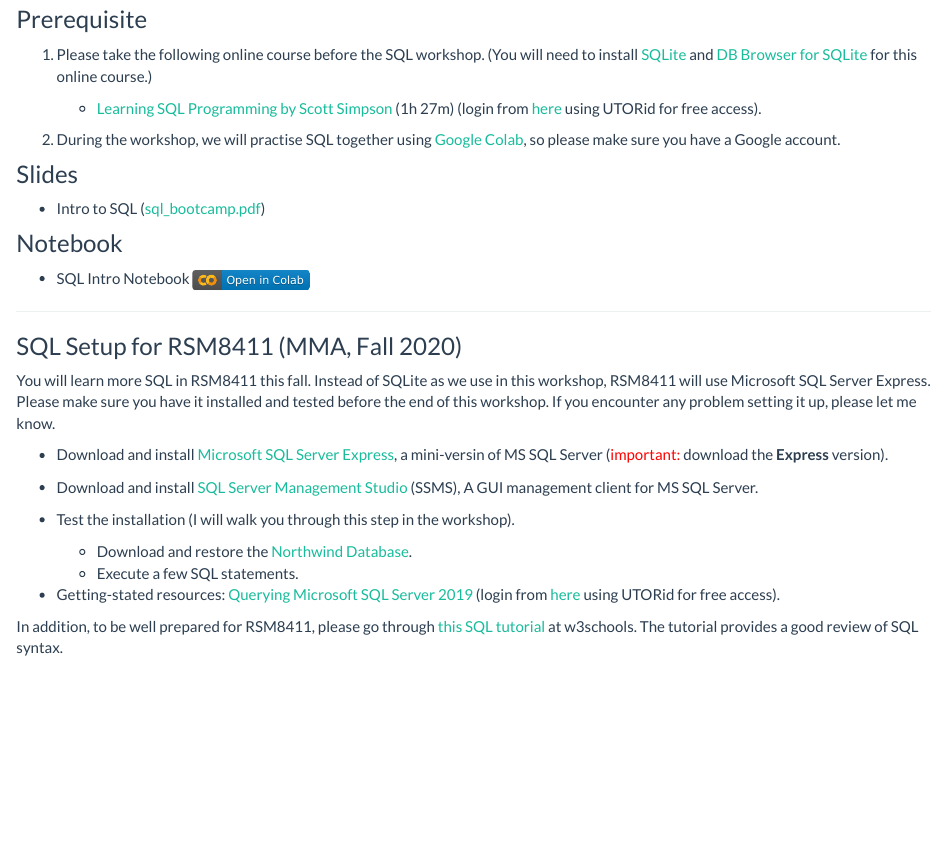
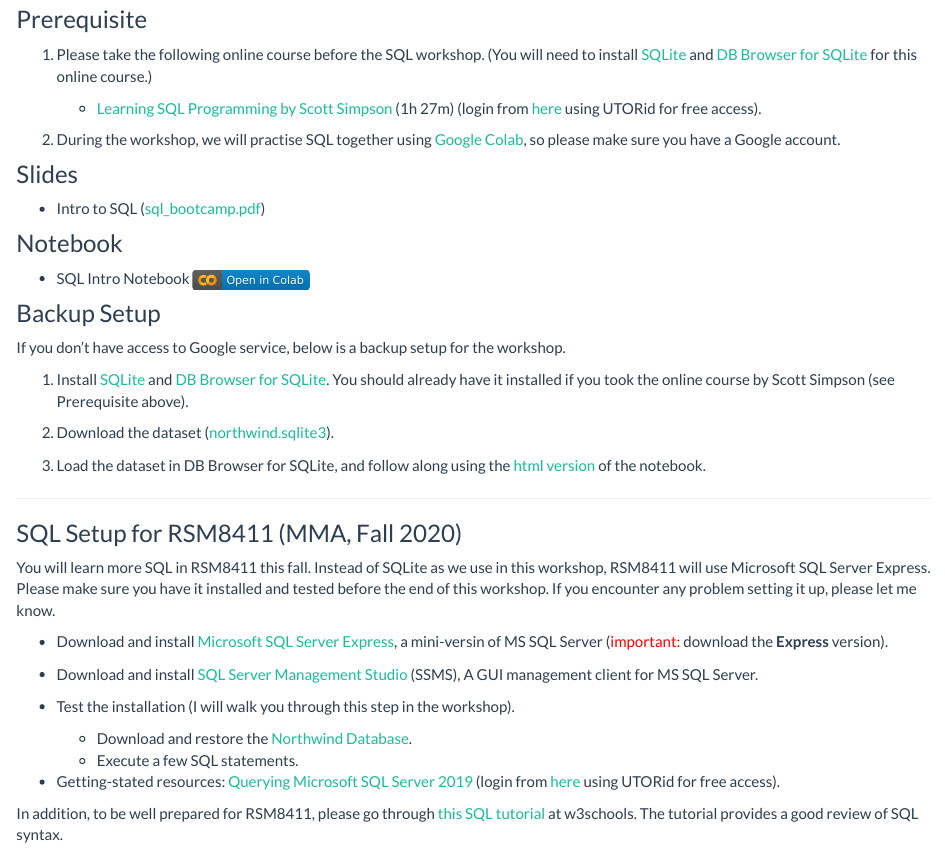
Before and after one commit to tdmdal/mma-sql, an R Markdown document (index.Rmd): the page in a window 1100 px wide, from 140 px down. Rendered offline with R 4.5, knitr and Pandoc, with nearby package versions.

Commit message:
added backup setup

```diff
--- a/index.Rmd
+++ b/index.Rmd
@@ -24,6 +24,16 @@
 
 * SQL Intro Notebook [![](colab-badge.svg)](https://colab.research.google.com/github/tdmdal/mma-sql/blob/master/docs/SQL_Intro_Sqlite.ipynb)
 
+### Backup Setup
+
+If you don't have access to Google service, below is a backup setup for the workshop.
+
+1. Install [SQLite](https://www.sqlite.org/index.html){target="_blank"} and [DB Browser for SQLite](https://sqlitebrowser.org/){target="_blank"}. You should already have it installed if you took the online course by Scott Simpson (see Prerequisite above).
+
+2. Download the dataset ([northwind.sqlite3](data/northwind.sqlite3)).
+
+3. Load the dataset in DB Browser for SQLite, and follow along using the [html version](SQL_Intro_Sqlite.html) of the notebook.
+
 ---
 
 ### SQL Setup for RSM8411 (MMA, Fall 2020)
```
Also changed, not shown: SQL_Intro_Sqlite.html (added), 2 other files.
